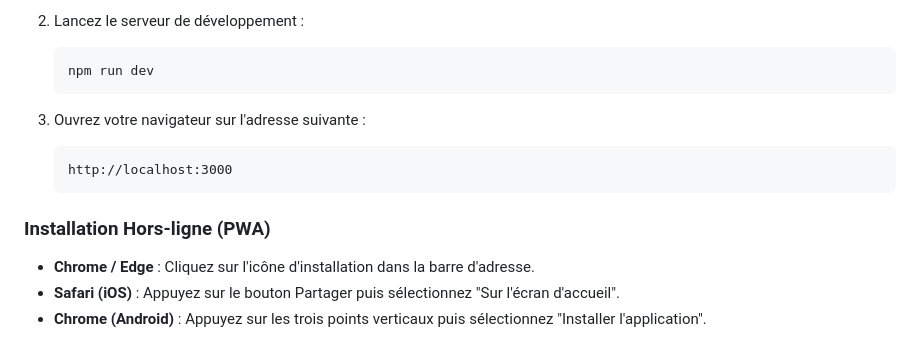
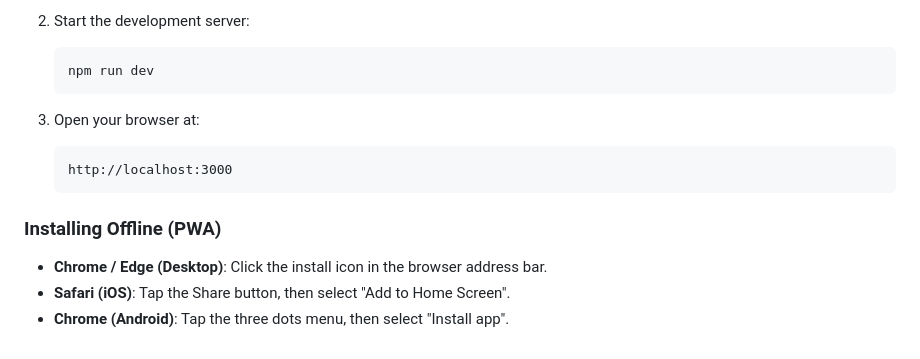
Before and after one commit to nicoddr/valiant-hopper, a Markdown page: README.md, the part around one of its changes. Drawn GitHub-style.

Commit message:
Translate README to English and document Latvian support

````diff
--- a/README.md
+++ b/README.md
@@ -71,16 +77,16 @@ Avoir installé [Node.js](https://nodejs.org/).
    ```
 
-2. Lancez le serveur de développement :
+2. Start the development server:
    ```bash
    npm run dev
    ```
 
-3. Ouvrez votre navigateur sur l'adresse suivante :
+3. Open your browser at:
    ```
    http://localhost:3000
    ```
 
-### Installation Hors-ligne (PWA)
-*   **Chrome / Edge** : Cliquez sur l'icône d'installation dans la barre d'adresse.
-*   **Safari (iOS)** : Appuyez sur le bouton Partager puis sélectionnez "Sur l'écran d'accueil".
-*   **Chrome (Android)** : Appuyez sur les trois points verticaux puis sélectionnez "Installer l'application".
+### Installing Offline (PWA)
+*   **Chrome / Edge (Desktop)**: Click the install icon in the browser address bar.
+*   **Safari (iOS)**: Tap the Share button, then select "Add to Home Screen".
+*   **Chrome (Android)**: Tap the three dots menu, then select "Install app".
````
Also changed, not shown: other parts of README.md (+52 -46 lines).
